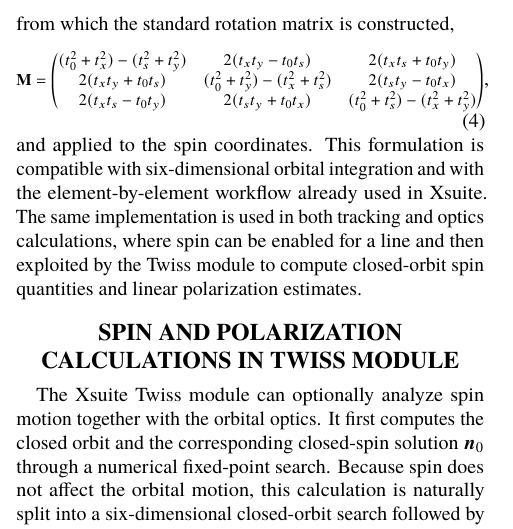
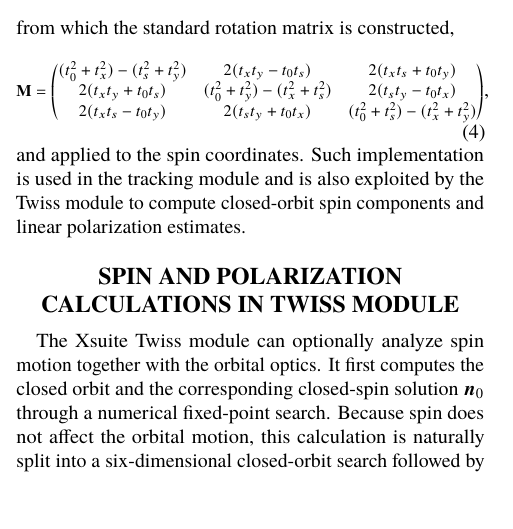
Before and after one commit to giadarol/spin_paper_ipac26, a LaTeX document (main.tex): part of one column of page 1 of 4, cut so that both start at the same text, the shorter picture padded with empty space. Compiled offline with pdfLaTeX.

Commit message:
Clean up

```diff
--- a/main.tex
+++ b/main.tex
@@ -110,7 +110,7 @@ from which the standard rotation matrix is constructed,
 2(t_x t_s - t_0 t_y) & 2(t_s t_y + t_0 t_x) & (t_0^2 + t_s^2) - (t_x^2 + t_y^2)
 \end{pmatrix}$},
 \end{equation}
-and applied to the spin coordinates. This formulation is compatible with six-dimensional orbital integration and with the element-by-element workflow already used in Xsuite. The same implementation is used in both tracking and optics calculations, where spin can be enabled for a line and then exploited by the Twiss module to compute closed-orbit spin quantities and linear polarization estimates.
+and applied to the spin coordinates. Such implementation is used in the tracking module and is also exploited by the Twiss module to compute closed-orbit spin components and linear polarization estimates.
 
 \section{Spin and Polarization Calculations in Twiss Module}
 
```
